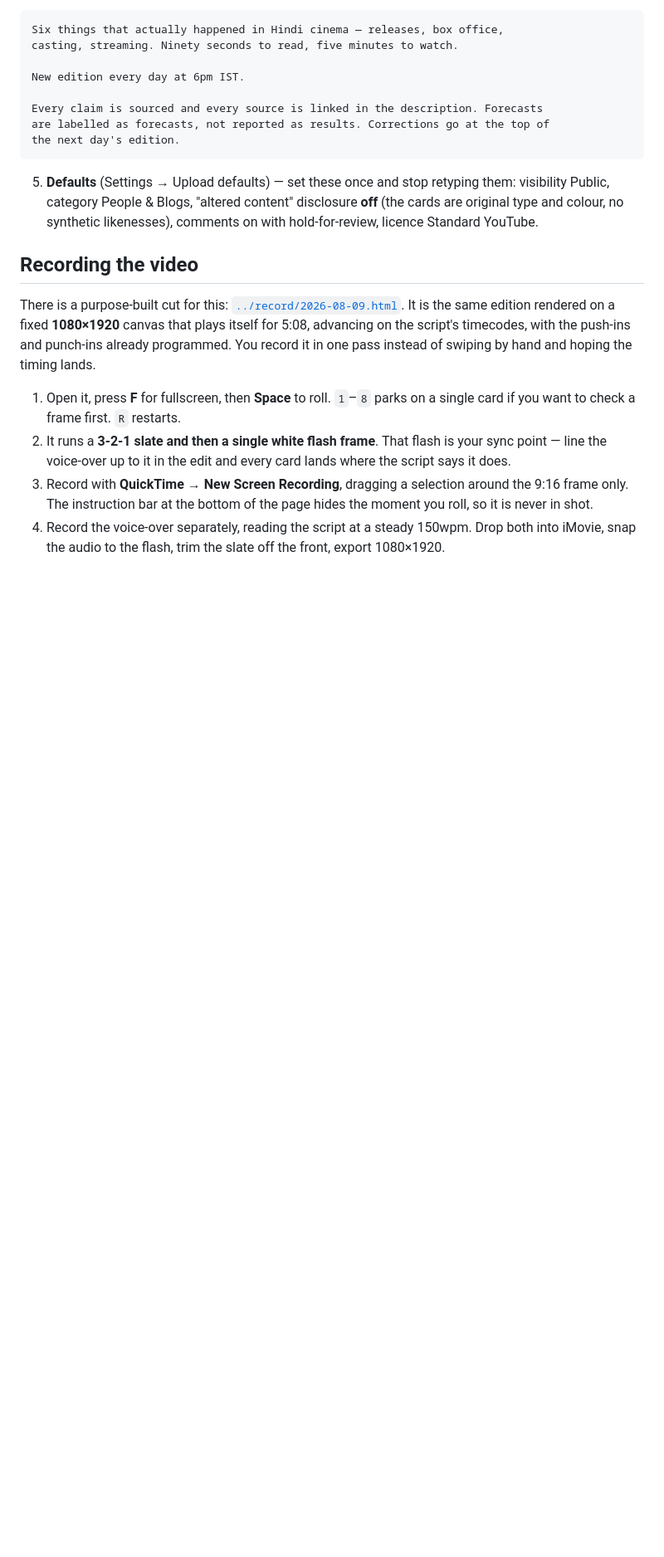
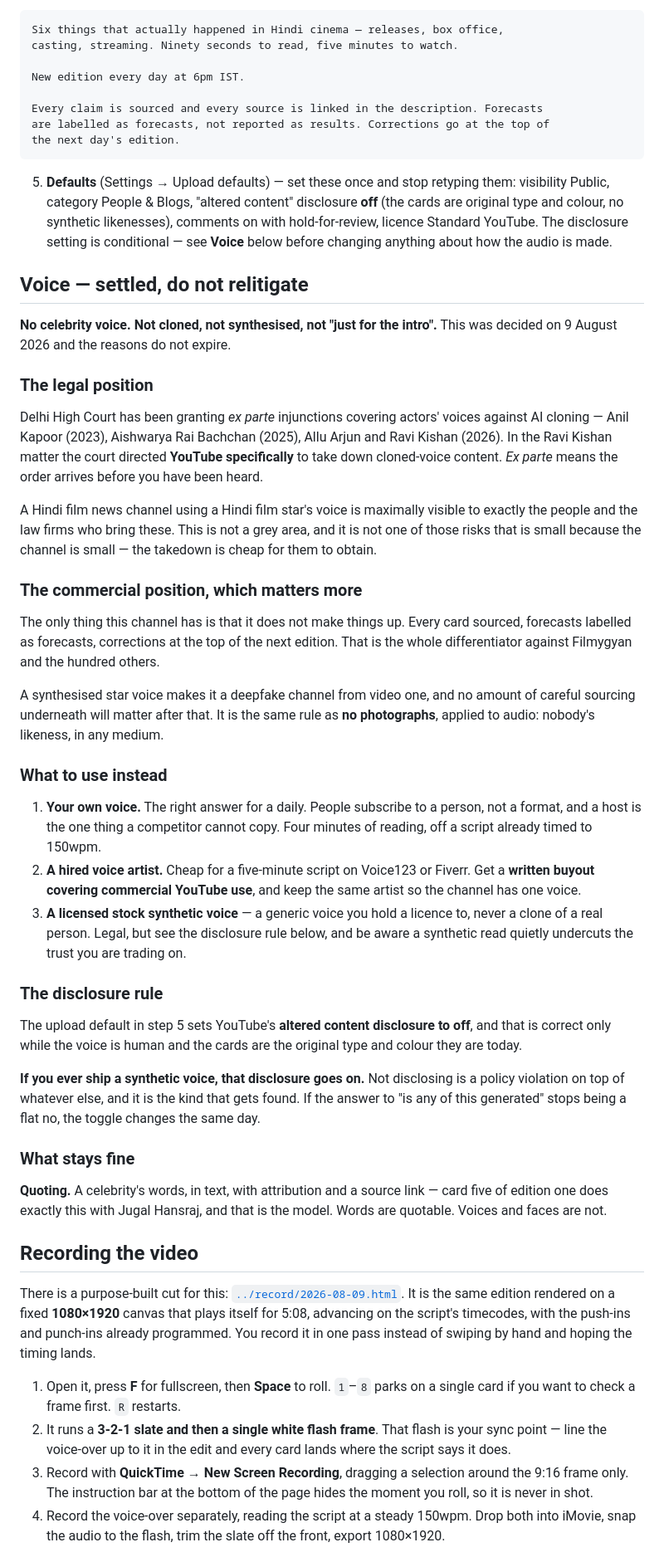
Before and after one commit to rpalasamudrum-cloud/interval-at-six, a Markdown page: youtube/CHANNEL.md, the part around the change. Shown at 83% size. GitHub-like rendering; blank space fills up the shorter version.

Commit message:
Settle the voice question: no cloned or synthesised celebrity voice
Delhi High Court has been granting ex parte injunctions covering actors'
voices against AI cloning — Anil Kapoor 2023, Aishwarya Rai Bachchan
2025, Allu Arjun and Ravi Kishan 2026 — and in the Ravi Kishan matter
directed YouTube specifically to take down cloned-voice content. A Hindi
film news channel using a Hindi film star's voice is visible to exactly
the people who bring those.

The commercial reason matters more: the channel's only asset is that it
does not make things up. A synthesised star voice makes it a deepfake
channel from video one and nothing sourced underneath survives that. It
is the no-photographs rule applied to audio.

Recorded as a standing decision with the alternatives ranked, and with
the altered-content disclosure now written as conditional rather than
flatly off — if the audio ever stops being human, the toggle changes the
same day. STYLE.md carries the one-line version next to the <img> ban.

Co-Authored-By: Claude Opus 5 <noreply@anthropic.com>

```diff
--- a/youtube/CHANNEL.md
+++ b/youtube/CHANNEL.md
@@ -69,6 +69,66 @@ the next day's edition.
    them: visibility Public, category People & Blogs, "altered content" disclosure
    **off** (the cards are original type and colour, no synthetic likenesses),
    comments on with hold-for-review, licence Standard YouTube.
+   The disclosure setting is conditional — see **Voice** below before changing
+   anything about how the audio is made.
+
+## Voice — settled, do not relitigate
+
+**No celebrity voice. Not cloned, not synthesised, not "just for the intro".**
+This was decided on 9 August 2026 and the reasons do not expire.
+
+### The legal position
+
+Delhi High Court has been granting *ex parte* injunctions covering actors'
+voices against AI cloning — Anil Kapoor (2023), Aishwarya Rai Bachchan (2025),
+Allu Arjun and Ravi Kishan (2026). In the Ravi Kishan matter the court directed
+**YouTube specifically** to take down cloned-voice content. *Ex parte* means the
+order arrives before you have been heard.
+
+A Hindi film news channel using a Hindi film star's voice is maximally visible
+to exactly the people and the law firms who bring these. This is not a grey
+area, and it is not one of those risks that is small because the channel is
+small — the takedown is cheap for them to obtain.
+
+### The commercial position, which matters more
+
+The only thing this channel has is that it does not make things up. Every card
+sourced, forecasts labelled as forecasts, corrections at the top of the next
+edition. That is the whole differentiator against Filmygyan and the hundred
+others.
+
+A synthesised star voice makes it a deepfake channel from video one, and no
+amount of careful sourcing underneath will matter after that. It is the same
+rule as **no photographs**, applied to audio: nobody's likeness, in any medium.
+
+### What to use instead
+
+1. **Your own voice.** The right answer for a daily. People subscribe to a
+   person, not a format, and a host is the one thing a competitor cannot copy.
+   Four minutes of reading, off a script already timed to 150wpm.
+2. **A hired voice artist.** Cheap for a five-minute script on Voice123 or
+   Fiverr. Get a **written buyout covering commercial YouTube use**, and keep
+   the same artist so the channel has one voice.
+3. **A licensed stock synthetic voice** — a generic voice you hold a licence to,
+   never a clone of a real person. Legal, but see the disclosure rule below, and
+   be aware a synthetic read quietly undercuts the trust you are trading on.
+
+### The disclosure rule
+
+The upload default in step 5 sets YouTube's **altered content disclosure to
+off**, and that is correct only while the voice is human and the cards are the
+original type and colour they are today.
+
+**If you ever ship a synthetic voice, that disclosure goes on.** Not disclosing
+is a policy violation on top of whatever else, and it is the kind that gets
+found. If the answer to "is any of this generated" stops being a flat no, the
+toggle changes the same day.
+
+### What stays fine
+
+**Quoting.** A celebrity's words, in text, with attribution and a source link —
+card five of edition one does exactly this with Jugal Hansraj, and that is the
+model. Words are quotable. Voices and faces are not.
 
 ## Recording the video
 
```
Also changed, not shown: STYLE.md (+3 -1 lines).
